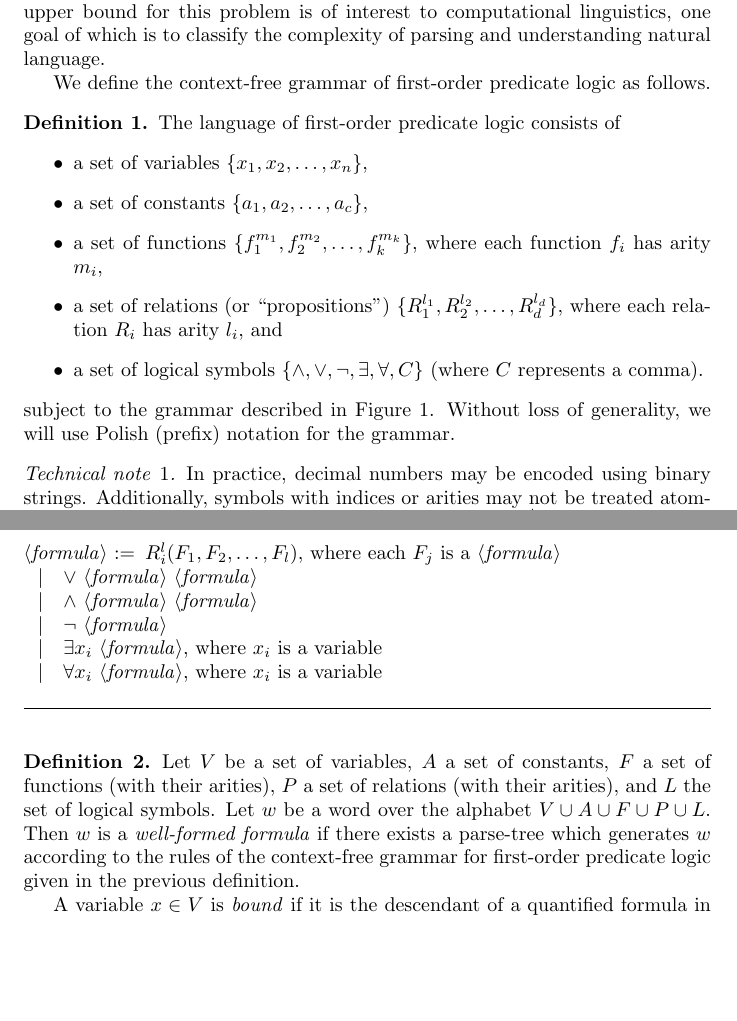
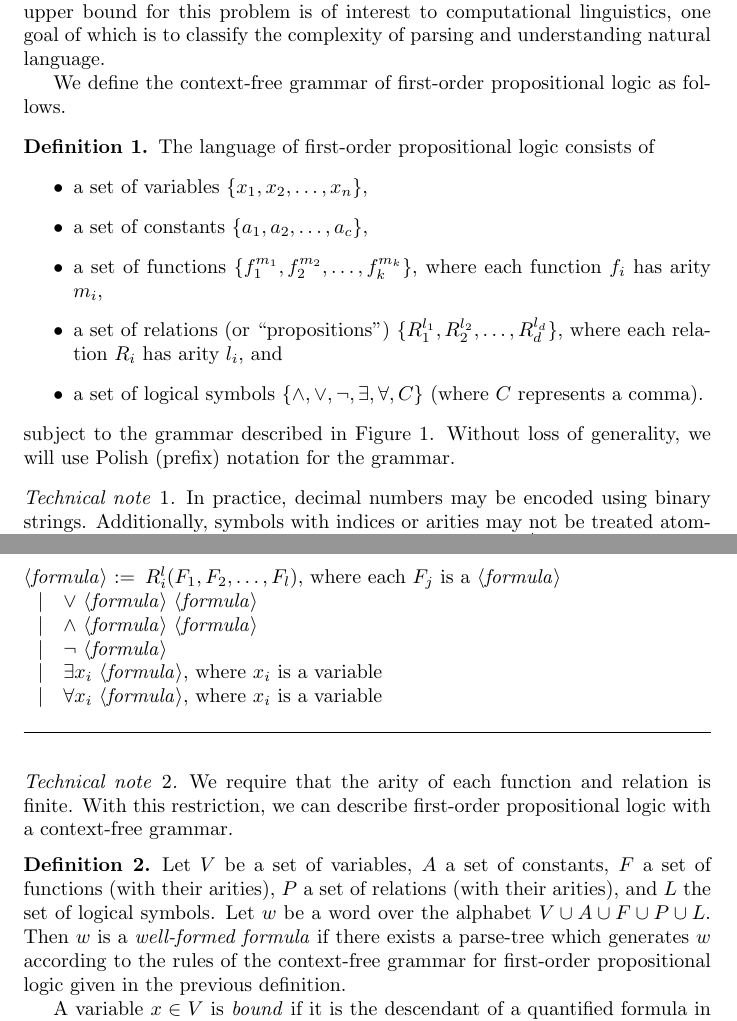
Before and after one commit to jfinkels/parseable, a LaTeX document (parseable.tex): two parts of pages 1 and 2 of 6, joined at a grey line, cut so that both start at the same text, the shorter picture padded with empty space. Compiled offline with pdfLaTeX.

Commit message:
Changed predicate to propositional; added technical note about bounded arities; changed copyright date.

```diff
--- a/parseable.tex
+++ b/parseable.tex
@@ -78,9 +78,9 @@
 In this work, we wish to determine the complexity of deciding whether a given multiset of symbols, chosen from some finite set of symbols, can be derived according to the rules of a given context-free grammar.
 Providing an upper bound for this problem is of interest to computational linguistics, one goal of which is to classify the complexity of parsing and understanding natural language.
 
-We define the context-free grammar of first-order predicate logic as follows.
+We define the context-free grammar of first-order propositional logic as follows.
 \begin{definition}
-  The language of first-order predicate logic consists of
+  The language of first-order propositional logic consists of
   \begin{itemize}
   \item a set of variables $\{x_1, x_2, \ldots, x_n\}$,
   \item a set of constants $\{a_1, a_2, \ldots, a_c\}$,
@@ -108,7 +108,7 @@ We define the context-free grammar of first-order predicate logic as follows.
   \end{figure}
 \end{definition}
 
-\begin{technicality}\label{tech:arity}
+\begin{technicality}\label{tch:encoding}
   In practice, decimal numbers may be encoded using binary strings.
   Additionally, symbols with indices or arities may not be treated atomically.
   However, we can encode, for example, a function $f_i^j$ (and similarly for a relation $R_i^j$) as the string $f0^i10^j$.
@@ -116,10 +116,16 @@ We define the context-free grammar of first-order predicate logic as follows.
   This allows us to drop the commas as well, since the arity of the function is specified in the prefix.
 \end{technicality}
 
+\begin{technicality}\label{tch:boundedarity}
+  We require that the arity of each function and relation is finite.
+  With this restriction, we can describe first-order propositional logic with a context-free grammar.
+  %% TODO cite Tarski and Givant 1987: A Formalization of Set Theory Without Variables. AMS, Providence RI
+\end{technicality}
+
 \begin{definition}
   Let $V$ be a set of variables, $A$ a set of constants, $F$ a set of functions (with their arities), $P$ a set of relations (with their arities), and $L$ the set of logical symbols.
   Let $w$ be a word over the alphabet $V\cup A\cup F\cup P\cup L$.
-  Then $w$ is a \emph{well-formed formula} if there exists a parse-tree which generates $w$ according to the rules of the context-free grammar for first-order predicate logic given in the previous definition.
+  Then $w$ is a \emph{well-formed formula} if there exists a parse-tree which generates $w$ according to the rules of the context-free grammar for first-order propositional logic given in the previous definition.
 
   A variable $x\in V$ is \emph{bound} if it is the descendant of a quantified formula in which that variable is quantified (either univerally as $\forall x$ or existentially as $\exists x$).
   A variable is \emph{free} if it is not bound.
```
Also changed, not shown: parseable.tex (2 more changed lines).
